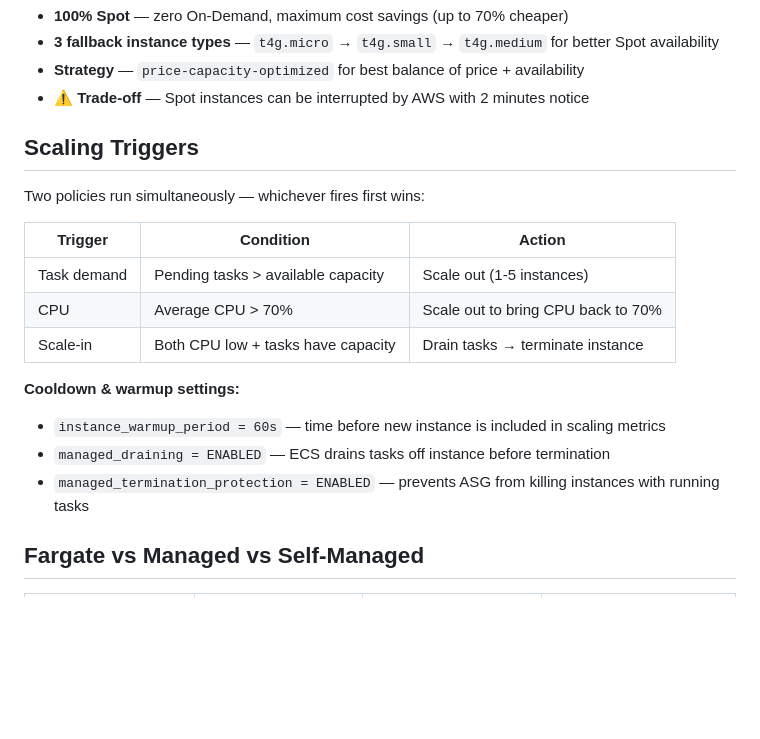
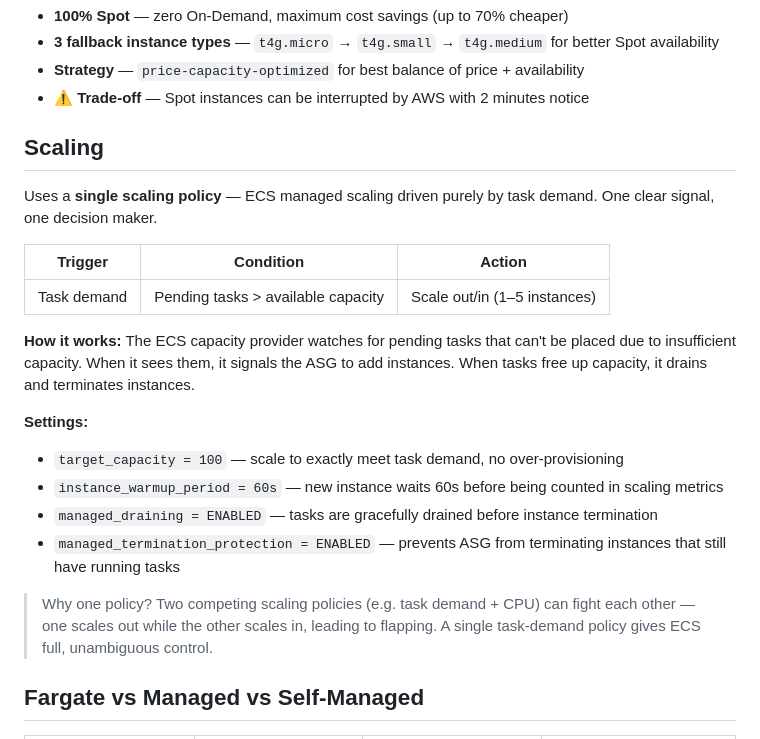
Before and after one commit to CaringalML/AWS-Elastic-Container-Service-Deployments-ARM64, a Markdown page: README.md, the part around the change. GitHub-like rendering; blank space fills up the shorter version.

Commit message:
updated readme scaling policy

```diff
--- a/README.md
+++ b/README.md
@@ -26,20 +26,23 @@ You have **full control** over the EC2 instances — instance type, ASG min/max,
 - **Strategy** — `price-capacity-optimized` for best balance of price + availability
 - **⚠️ Trade-off** — Spot instances can be interrupted by AWS with 2 minutes notice
 
-## Scaling Triggers
+## Scaling
 
-Two policies run simultaneously — whichever fires first wins:
+Uses a **single scaling policy** — ECS managed scaling driven purely by task demand. One clear signal, one decision maker.
 
 | Trigger | Condition | Action |
 |---|---|---|
-| Task demand | Pending tasks > available capacity | Scale out (1-5 instances) |
-| CPU | Average CPU > 70% | Scale out to bring CPU back to 70% |
-| Scale-in | Both CPU low + tasks have capacity | Drain tasks → terminate instance |
+| Task demand | Pending tasks > available capacity | Scale out/in (1–5 instances) |
 
-**Cooldown & warmup settings:**
-- `instance_warmup_period = 60s` — time before new instance is included in scaling metrics
-- `managed_draining = ENABLED` — ECS drains tasks off instance before termination
-- `managed_termination_protection = ENABLED` — prevents ASG from killing instances with running tasks
+**How it works:** The ECS capacity provider watches for pending tasks that can't be placed due to insufficient capacity. When it sees them, it signals the ASG to add instances. When tasks free up capacity, it drains and terminates instances.
+
+**Settings:**
+- `target_capacity = 100` — scale to exactly meet task demand, no over-provisioning
+- `instance_warmup_period = 60s` — new instance waits 60s before being counted in scaling metrics
+- `managed_draining = ENABLED` — tasks are gracefully drained before instance termination
+- `managed_termination_protection = ENABLED` — prevents ASG from terminating instances that still have running tasks
+
+> Why one policy? Two competing scaling policies (e.g. task demand + CPU) can fight each other — one scales out while the other scales in, leading to flapping. A single task-demand policy gives ECS full, unambiguous control.
 
 ## Fargate vs Managed vs Self-Managed
 
```
